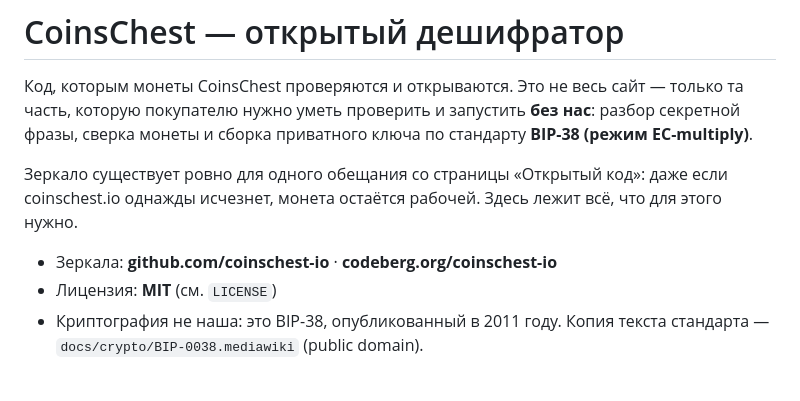
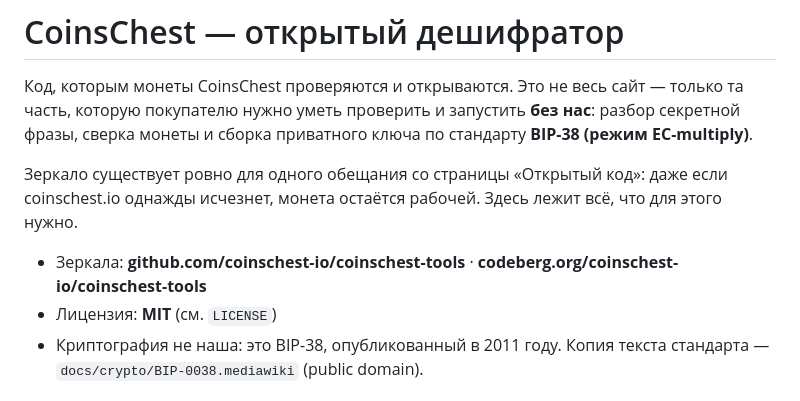
Before and after one commit to coinschest-io/coinschest-tools, a Markdown page: README.md, the part around the change. GitHub-like rendering.

```diff
--- a/README.md
+++ b/README.md
@@ -9,7 +9,7 @@
 если coinschest.io однажды исчезнет, монета остаётся рабочей. Здесь лежит всё,
 что для этого нужно.
 
-- Зеркала: **github.com/coinschest-io** · **codeberg.org/coinschest-io**
+- Зеркала: **github.com/coinschest-io/coinschest-tools** · **codeberg.org/coinschest-io/coinschest-tools**
 - Лицензия: **MIT** (см. `LICENSE`)
 - Криптография не наша: это BIP-38, опубликованный в 2011 году. Копия текста
   стандарта — `docs/crypto/BIP-0038.mediawiki` (public domain).
```
